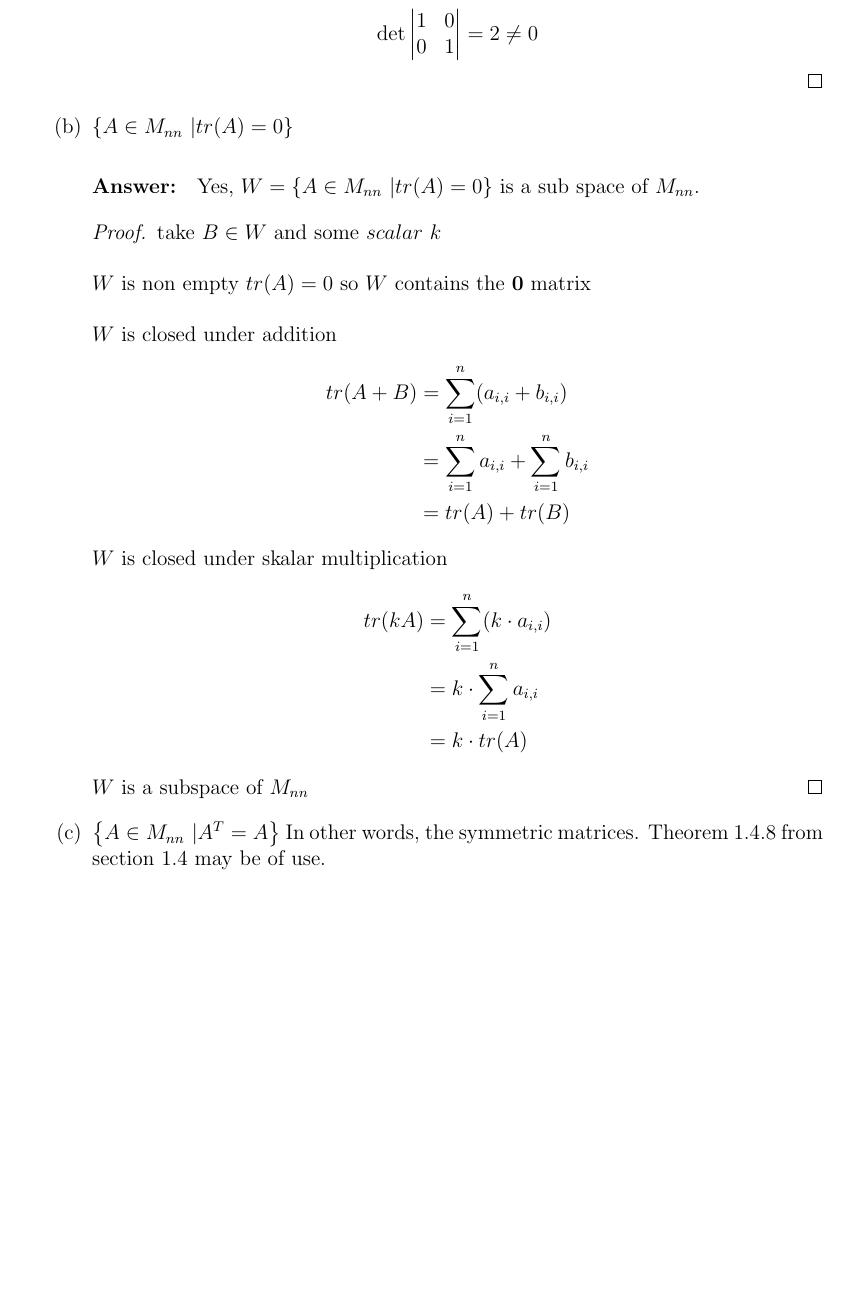
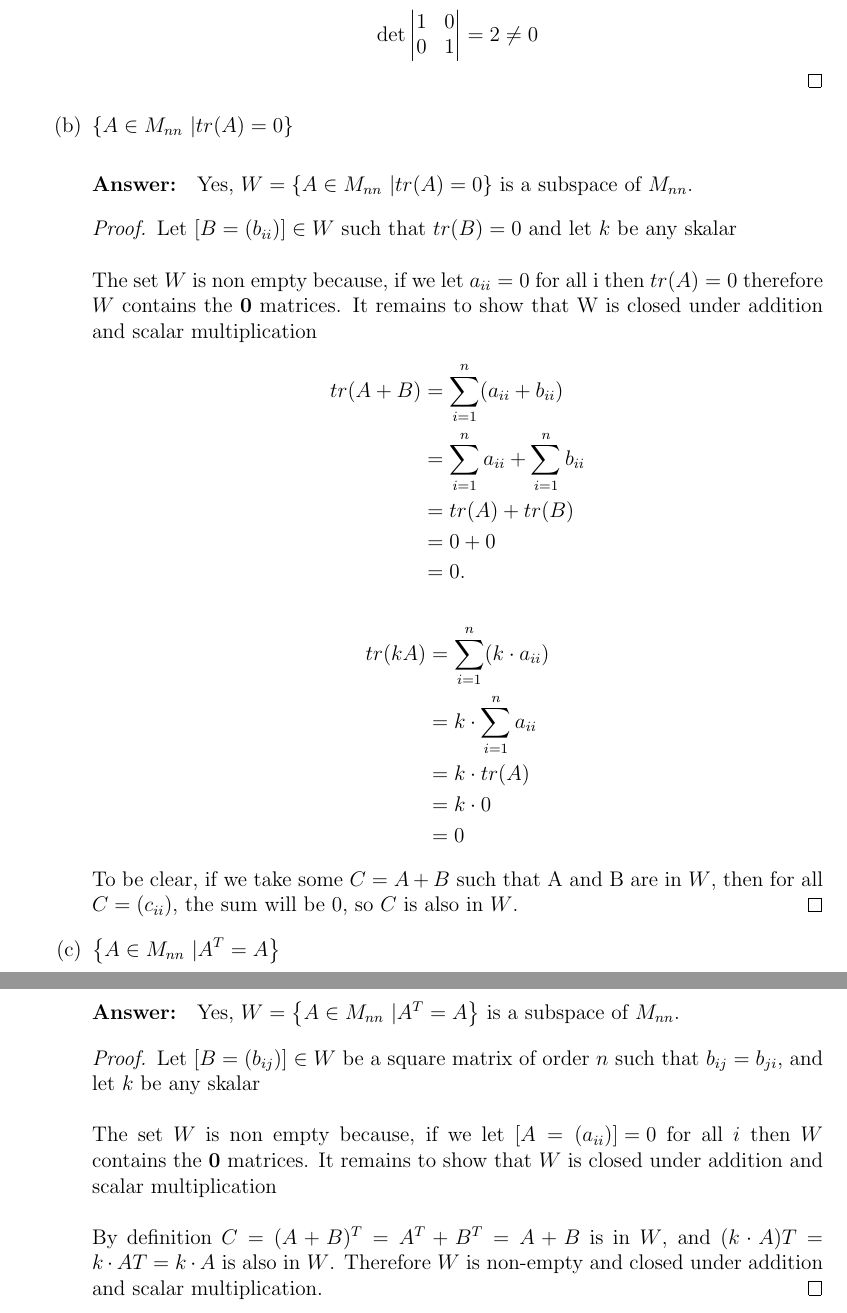
Before and after one commit to thesc1ent1st/linear-algebra, a LaTeX document (asg1/a1.tex): part of page 3 of 3 before the commit and two parts of pages 3 and 4 of 4 after it, the two joined at a grey line, cut so that both start at the same text, the shorter picture padded with empty space. Compiled offline with pdfLaTeX.

Commit message:
finish question 3

```diff
--- a/asg1/a1.tex
+++ b/asg1/a1.tex
@@ -164,26 +171,40 @@
                             \end{proof}
                       \item \DS{ \left\{A \in{M_{nn}} \ | tr (A) = 0 \right\}}
                             \paragraph{Answer:} Yes, $W={ \left\{A \in M_{nn} \ |
-                                    tr(A) = 0 \right\}}$ is a sub space of $M_{nn}$.
+                                    tr(A) = 0 \right\}}$ is a subspace of $M_{nn}$.
                             \begin{proof}
-                                    take $B \in W$ and some $scalar\ {k} $\\\\
-                                    $W$ is non empty $tr(A)=0$ so $W$ contains the $\mathbf{0}$ matrix \\\\
-                                    $W$ is closed under addition
+                                    Let [$B = ({b_{ii}})]\in W$ such that $tr(B)=0$ and let ${k}$ be any skalar\\\\
+                                    The set $W$ is non empty because, if we let ${a_{ii}=0}$
+                                    for all i then $tr(A)=0$ therefore $W$ contains the $\mathbf{0}$ matrices.
+                                    It remains to show that W is closed under addition and scalar multiplication
                                     \begin{align*}
-                                            tr(A+B) & = \sum_{i = 1}^{n}(a_{i,i}+b_{i,i})                 \\
-                                                    & = \sum_{i = 1}^{n}a_{i,i} + \sum_{i = 1}^{n}b_{i,i} \\
-                                                    & = tr(A) + tr(B)
+                                            tr(A+B) & = \sum_{i = 1}^{n}(a_{ii}+b_{ii})                 \\
+                                                    & = \sum_{i = 1}^{n}a_{ii} + \sum_{i = 1}^{n}b_{ii} \\
+                                                    & = tr(A) + tr(B)                                   \\
+                                                    & = 0 + 0                                           \\
+                                                    & = 0.
                                     \end{align*}
-                                    $W$ is closed under skalar multiplication
                                     \begin{align*}
-                                            tr(kA) & = \sum_{i = 1}^{n}(k\cdot a_{i,i}) \\
-                                                   & = k\cdot \sum_{i = 1}^{n}a_{i,i}   \\
-                                                   & = k\cdot tr(A)
+                                            tr(kA) & = \sum_{i = 1}^{n}(k\cdot a_{ii}) \\
+                                                   & = k\cdot \sum_{i = 1}^{n}a_{ii}   \\
+                                                   & = k\cdot tr(A)                    \\
+                                                   & = k\cdot 0                        \\
+                                                   & = 0
                                     \end{align*}
-                                    $W$ is a subspace of $M_{nn}$
+                                    To be clear, if we take some $C = A+B$ such that A and B are in $W$,
+                                    then for all $C = (c_{ii})$, the sum will be $0$, so $C$ is also in $W$.
                             \end{proof}
                       \item \DS{ \left\{A \in{M_{nn}} \ | A^T = A \right\}}
-                            In other words, the symmetric matrices. Theorem 1.4.8 from section 1.4 may be of use.
+                            \paragraph{Answer:} Yes, $W={ \left\{A \in{M_{nn}} \ |
+                                    A^T = A \right\}}$ is a subspace of $M_{nn}$.
+                            \begin{proof}
+                                    Let $[B = (b_{ij})]\in W$ be a square matrix of order $n$ such that $b_{ij} = b_{ji}$, and let ${k}$ be any skalar\\\\
+                                    The set $W$ is non empty because, if we let $[A=({a_{ii})]=0}$ for all $i$ then $W$ contains the $\mathbf{0}$ matrices.
+                                    It remains to show that $W$ is closed under addition and scalar multiplication\\\\
+                                    By definition $C = (A+B)^T = A^T+B^T = A + B$ is in $W$,
+                                    and $(k\cdot A)T = k\cdot AT = k\cdot A$ is also in $W$.
+                                    Therefore $W$ is non-empty and closed under addition and scalar multiplication.
+                            \end{proof}
               \end{enumerate}
 \end{enumerate}
 \end{document}
```
Also changed, not shown: asg1/a1.pdf, asg1/a1.tex (25 more changed lines), 1 other file. Lines whose indentation alone changed are shown as unchanged.
